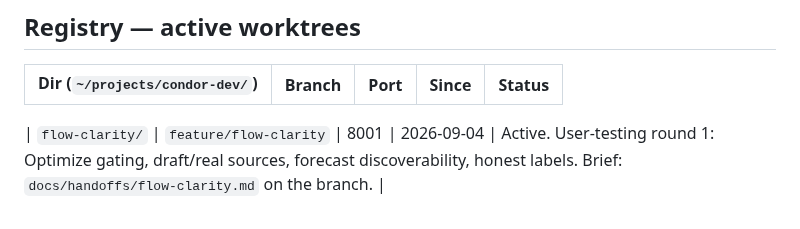
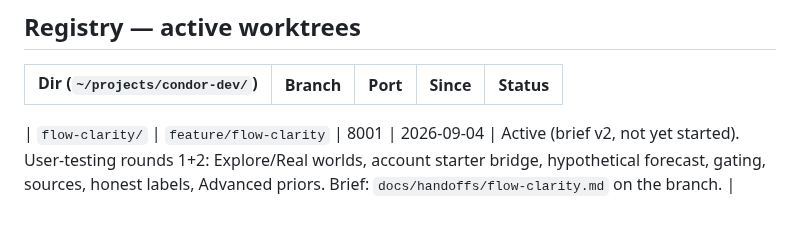
Before and after one commit to Rtasseff/Condor, a Markdown page: docs/WORKTREES.md, the part around the change. Rendered like a GitHub page.

Commit message:
Registry: flow-clarity brief expanded to v2 (worlds + account bridge)
Co-Authored-By: Claude Fable 5 <noreply@anthropic.com>
Claude-Session: https://claude.ai/code/session_01TVY9Mhad8jGccMagifujd6

```diff
--- a/docs/WORKTREES.md
+++ b/docs/WORKTREES.md
@@ -188,4 +188,4 @@ Mark the registry row merged (or remove it) in the same commit.
 | Dir (`~/projects/condor-dev/`) | Branch | Port | Since | Status |
 |---|---|---|---|---|
 
-| `flow-clarity/` | `feature/flow-clarity` | 8001 | 2026-09-04 | Active. User-testing round 1: Optimize gating, draft/real sources, forecast discoverability, honest labels. Brief: `docs/handoffs/flow-clarity.md` on the branch. |
+| `flow-clarity/` | `feature/flow-clarity` | 8001 | 2026-09-04 | Active (brief v2, not yet started). User-testing rounds 1+2: Explore/Real worlds, account starter bridge, hypothetical forecast, gating, sources, honest labels, Advanced priors. Brief: `docs/handoffs/flow-clarity.md` on the branch. |
```
